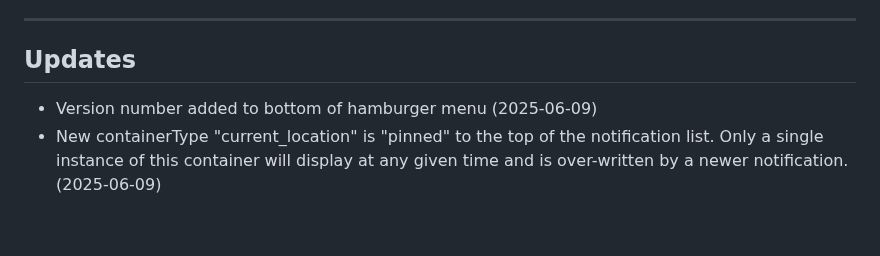
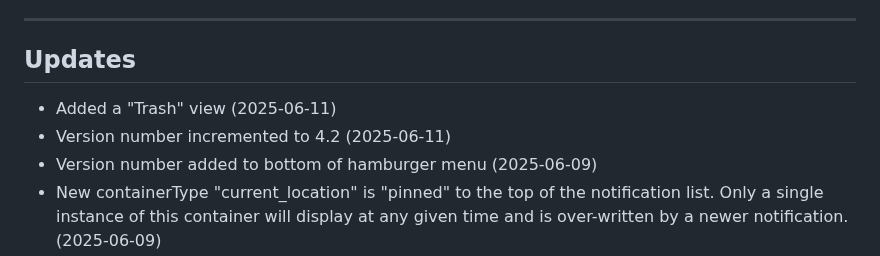
Before and after one commit to elvinatombender222/pushy, a Markdown page: README.md, the part around the change. Rendered like a GitHub page; blank space fills up the shorter version.

```diff
--- a/README.md
+++ b/README.md
@@ -23,6 +23,8 @@ Pushy displays rich, grouped notifications using HTML, CSS, and JavaScript — s
 ---
 
 ## Updates
+- Added a "Trash" view (2025-06-11)
+- Version number incremented to 4.2 (2025-06-11)
 - Version number added to bottom of hamburger menu (2025-06-09)
 - New containerType "current_location" is "pinned" to the top of the notification list.  Only a single instance of this container will display at any given time and is over-written by a newer notification. (2025-06-09)
 
```
